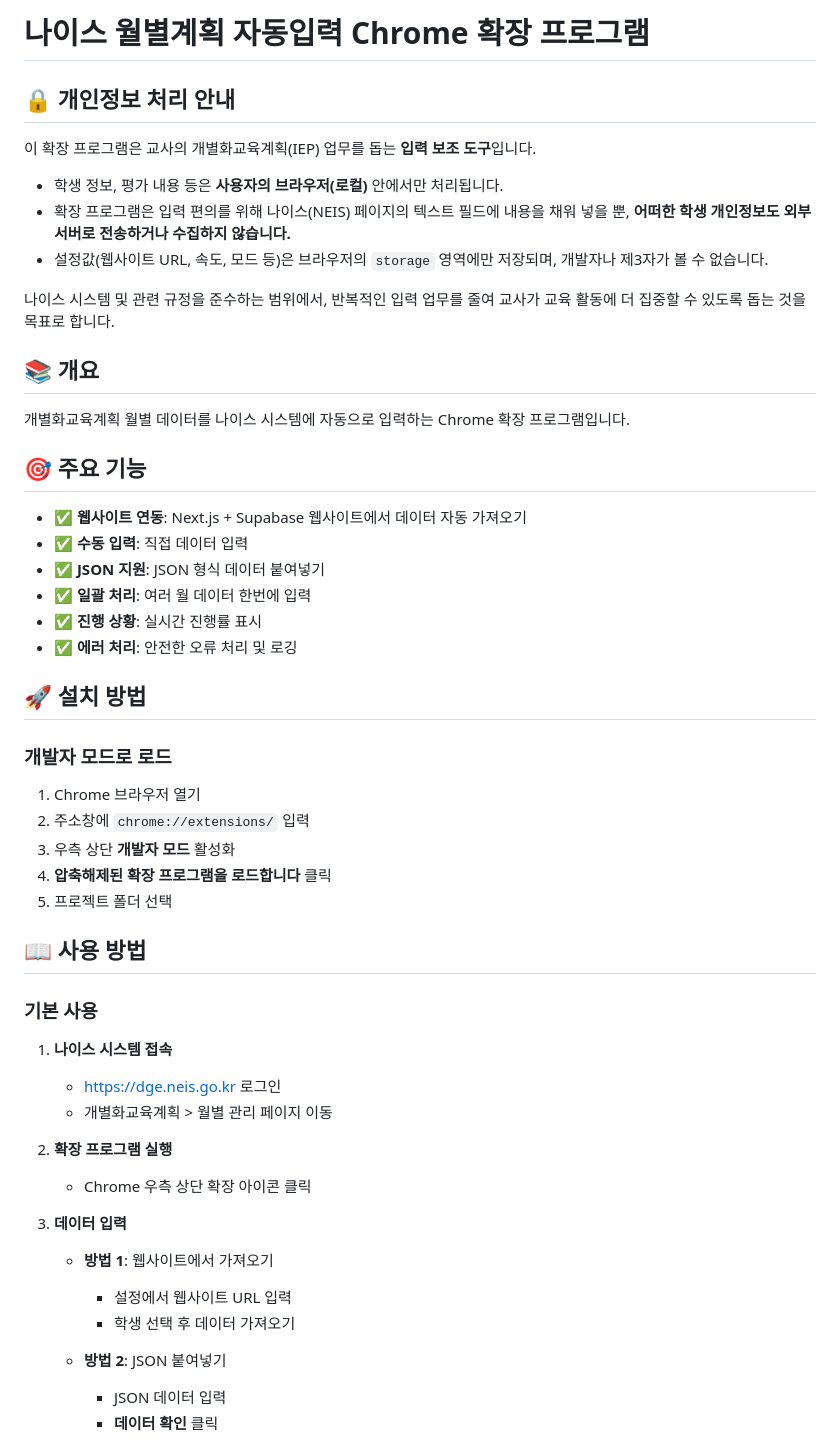
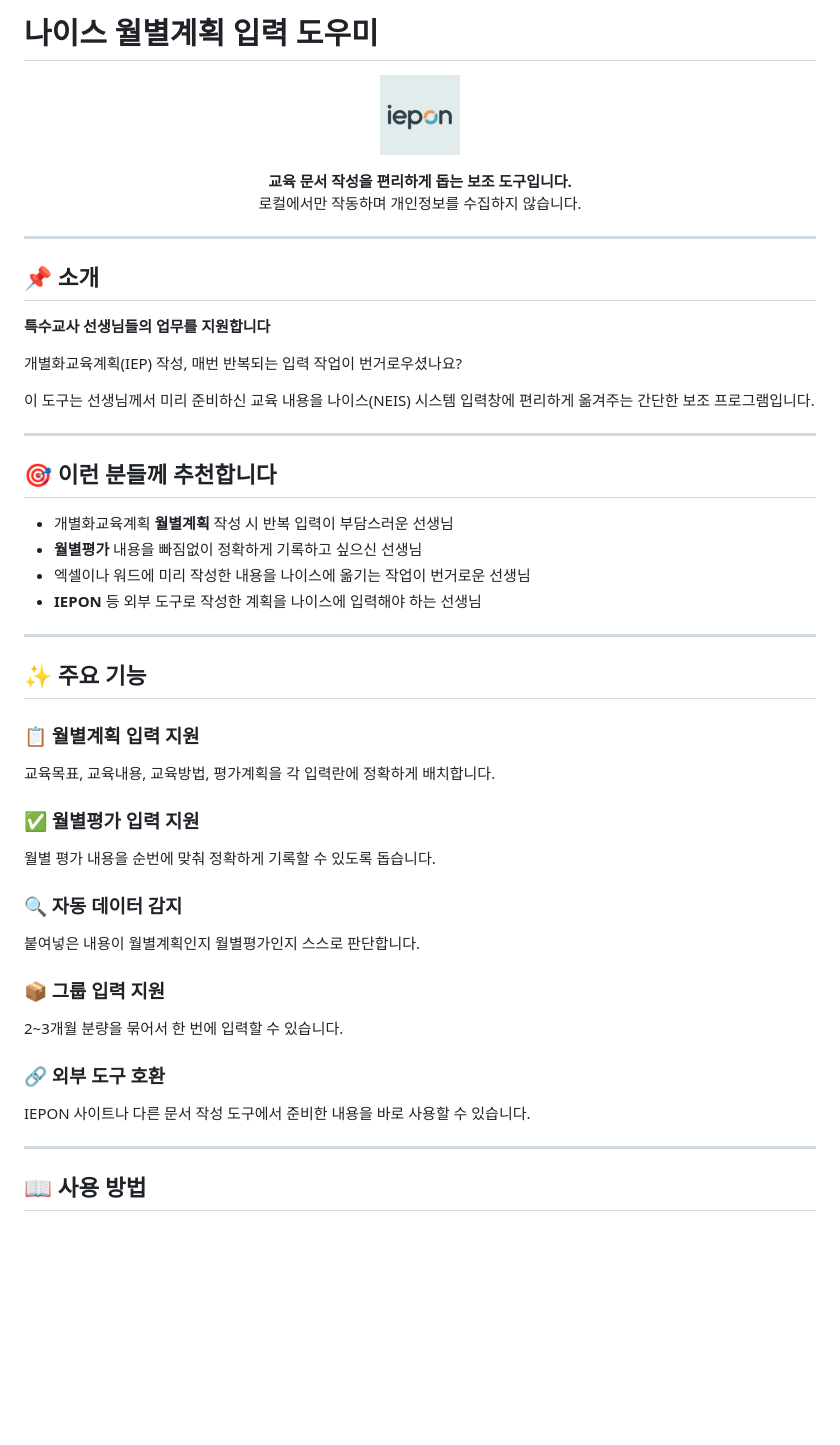
Before and after one commit to IEP-ON/IEPON_auto_tool, a Markdown page: README.md, the part around the change printed below. GitHub-like rendering; pictures changed too: icons/logo.png; blank space fills up the shorter version.

```diff
--- a/README.md
+++ b/README.md
@@ -1,56 +1,53 @@
-# 나이스 월별계획 자동입력 Chrome 확장 프로그램
+# 나이스 월별계획 입력 도우미
 
-## 🔒 개인정보 처리 안내
+<p align="center">
+  <img src="icons/logo.png" alt="IEPON Logo" width="80">
+</p>
 
-이 확장 프로그램은 교사의 개별화교육계획(IEP) 업무를 돕는 **입력 보조 도구**입니다.
+<p align="center">
+  <strong>교육 문서 작성을 편리하게 돕는 보조 도구입니다.</strong><br>
+  로컬에서만 작동하며 개인정보를 수집하지 않습니다.
+</p>
 
-- 학생 정보, 평가 내용 등은 **사용자의 브라우저(로컬)** 안에서만 처리됩니다.
-- 확장 프로그램은 입력 편의를 위해 나이스(NEIS) 페이지의 텍스트 필드에 내용을 채워 넣을 뿐,
-  **어떠한 학생 개인정보도 외부 서버로 전송하거나 수집하지 않습니다.**
-- 설정값(웹사이트 URL, 속도, 모드 등)은 브라우저의 `storage` 영역에만 저장되며, 개발자나 제3자가 볼 수 없습니다.
+---
 
-나이스 시스템 및 관련 규정을 준수하는 범위에서, 반복적인 입력 업무를 줄여 교사가 교육 활동에 더 집중할 수 있도록 돕는 것을 목표로 합니다.
+## 📌 소개
 
-## 📚 개요
+**특수교사 선생님들의 업무를 지원합니다**
 
-개별화교육계획 월별 데이터를 나이스 시스템에 자동으로 입력하는 Chrome 확장 프로그램입니다.
+개별화교육계획(IEP) 작성, 매번 반복되는 입력 작업이 번거로우셨나요?
 
-## 🎯 주요 기능
+이 도구는 선생님께서 미리 준비하신 교육 내용을 나이스(NEIS) 시스템 입력창에 편리하게 옮겨주는 간단한 보조 프로그램입니다.
 
-- ✅ **웹사이트 연동**: Next.js + Supabase 웹사이트에서 데이터 자동 가져오기
-- ✅ **수동 입력**: 직접 데이터 입력
-- ✅ **JSON 지원**: JSON 형식 데이터 붙여넣기
-- ✅ **일괄 처리**: 여러 월 데이터 한번에 입력
-- ✅ **진행 상황**: 실시간 진행률 표시
-- ✅ **에러 처리**: 안전한 오류 처리 및 로깅
+---
 
-## 🚀 설치 방법
+## 🎯 이런 분들께 추천합니다
 
-### 개발자 모드로 로드
+- 개별화교육계획 **월별계획** 작성 시 반복 입력이 부담스러운 선생님
+- **월별평가** 내용을 빠짐없이 정확하게 기록하고 싶으신 선생님
+- 엑셀이나 워드에 미리 작성한 내용을 나이스에 옮기는 작업이 번거로운 선생님
+- **IEPON** 등 외부 도구로 작성한 계획을 나이스에 입력해야 하는 선생님
 
-1. Chrome 브라우저 열기
-2. 주소창에 `chrome://extensions/` 입력
-3. 우측 상단 **개발자 모드** 활성화
-4. **압축해제된 확장 프로그램을 로드합니다** 클릭
-5. 프로젝트 폴더 선택
+---
+
+## ✨ 주요 기능
+
+### 📋 월별계획 입력 지원
+교육목표, 교육내용, 교육방법, 평가계획을 각 입력란에 정확하게 배치합니다.
+
+### ✅ 월별평가 입력 지원
+월별 평가 내용을 순번에 맞춰 정확하게 기록할 수 있도록 돕습니다.
+
+### 🔍 자동 데이터 감지
+붙여넣은 내용이 월별계획인지 월별평가인지 스스로 판단합니다.
+
+### 📦 그룹 입력 지원
+2~3개월 분량을 묶어서 한 번에 입력할 수 있습니다.
+
+### 🔗 외부 도구 호환
+IEPON 사이트나 다른 문서 작성 도구에서 준비한 내용을 바로 사용할 수 있습니다.
+
+---
 
 ## 📖 사용 방법
 
-### 기본 사용
-
-1. **나이스 시스템 접속**
-   - https://dge.neis.go.kr 로그인
-   - 개별화교육계획 > 월별 관리 페이지 이동
-
-2. **확장 프로그램 실행**
-   - Chrome 우측 상단 확장 아이콘 클릭
-
-3. **데이터 입력**
-   - **방법 1**: 웹사이트에서 가져오기
-     - 설정에서 웹사이트 URL 입력
-     - 학생 선택 후 데이터 가져오기
-
-   - **방법 2**: JSON 붙여넣기
-     - JSON 데이터 입력
-     - **데이터 확인** 클릭
-
```
Also changed, not shown: other parts of README.md (+63 -75 lines), 9 other files.
